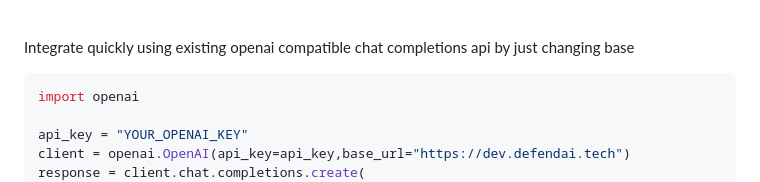
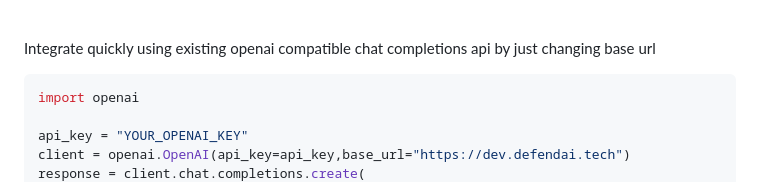
Before and after one commit to Defend-AI-Tech-Inc/wozway, a Markdown page: README.md, the part around the change. Drawn GitHub-style.

````diff
--- a/README.md
+++ b/README.md
@@ -23,7 +23,7 @@
 <br/>
 <br/>
 
-Integrate quickly using existing openai compatible chat completions api by just changing base
+Integrate quickly using existing openai compatible chat completions api by just changing base url
 ```python
 import openai
 
````
